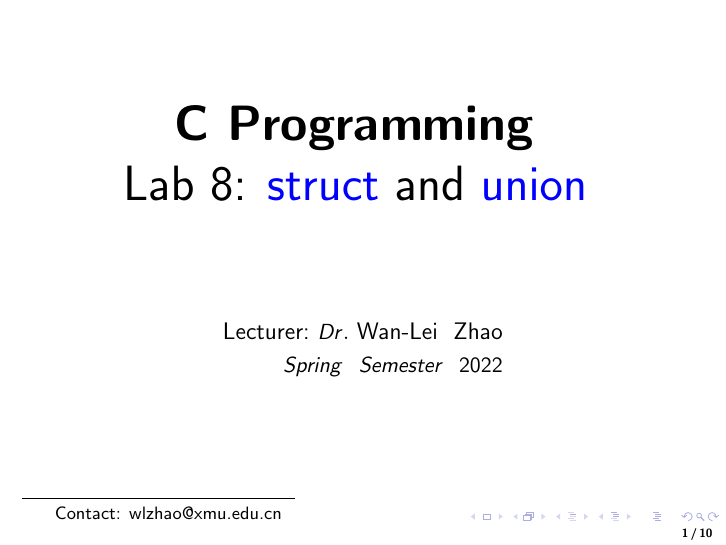
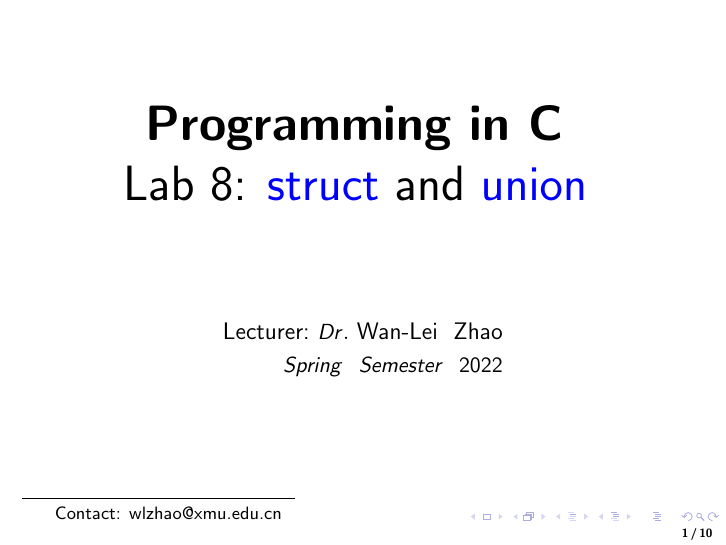
Before and after one commit to wlzhao22/clecture, LaTeX slides (lab8/lab8.tex): page 1 of 10. Compiled offline with LaTeX, dvips and Ghostscript.

Commit message:
Add files via upload
Signed-off-by: Einestein <106955055+wlzhao22@users.noreply.github.com>

```diff
--- a/lab8/lab8.tex
+++ b/lab8/lab8.tex
@@ -34,7 +34,7 @@
 \mode
 <all>
 
-\title{C Programming: Lab 9}
+\title{Programming in C}
 \author{Wan-Lei Zhao}
 
 \makeatletter
@@ -48,7 +48,7 @@
 \begin{frame}
    \begin{center}
     \vspace{24pt}
-    \Huge\textbf{C Programming}\blfootnote{Contact: wlzhao@xmu.edu.cn}\\
+    \Huge\textbf{Programming in C}\blfootnote{Contact: wlzhao@xmu.edu.cn}\\
      \Huge{\mbox{Lab 8: \textcolor{blue}{struct} and \textcolor{blue}{union}}}
     \vspace{36pt}
   \end{center}
```
